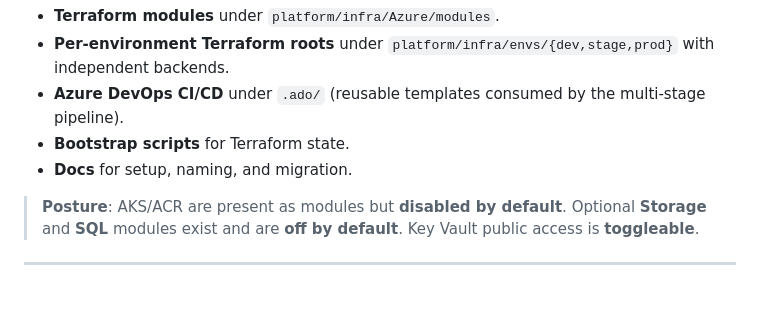
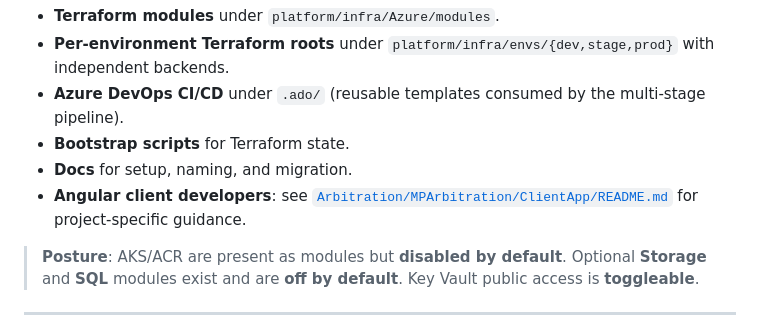
Before and after one commit to Leander-Dynamics/terraform-halomd, a Markdown page: README.md, the part around the change. Rendered like a GitHub page; blank space fills up the shorter version.

Commit message:
Add link to Angular client documentation

```diff
--- a/README.md
+++ b/README.md
@@ -6,6 +6,7 @@ This repository contains:
 - **Azure DevOps CI/CD** under `.ado/` (reusable templates consumed by the multi-stage pipeline).
 - **Bootstrap scripts** for Terraform state.
 - **Docs** for setup, naming, and migration.
+- **Angular client developers**: see [`Arbitration/MPArbitration/ClientApp/README.md`](Arbitration/MPArbitration/ClientApp/README.md) for project-specific guidance.
 
 > **Posture**: AKS/ACR are present as modules but **disabled by default**. Optional **Storage** and **SQL** modules exist and are **off by default**. Key Vault public access is **toggleable**.
 
```
